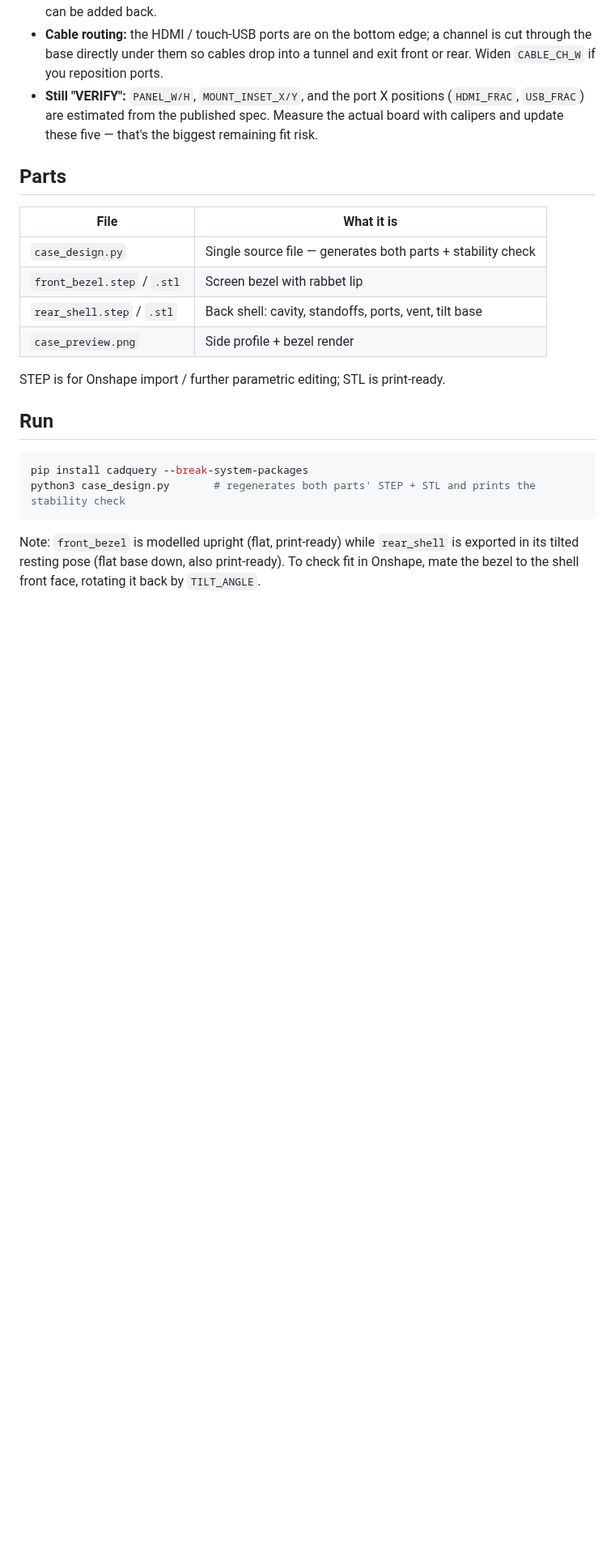
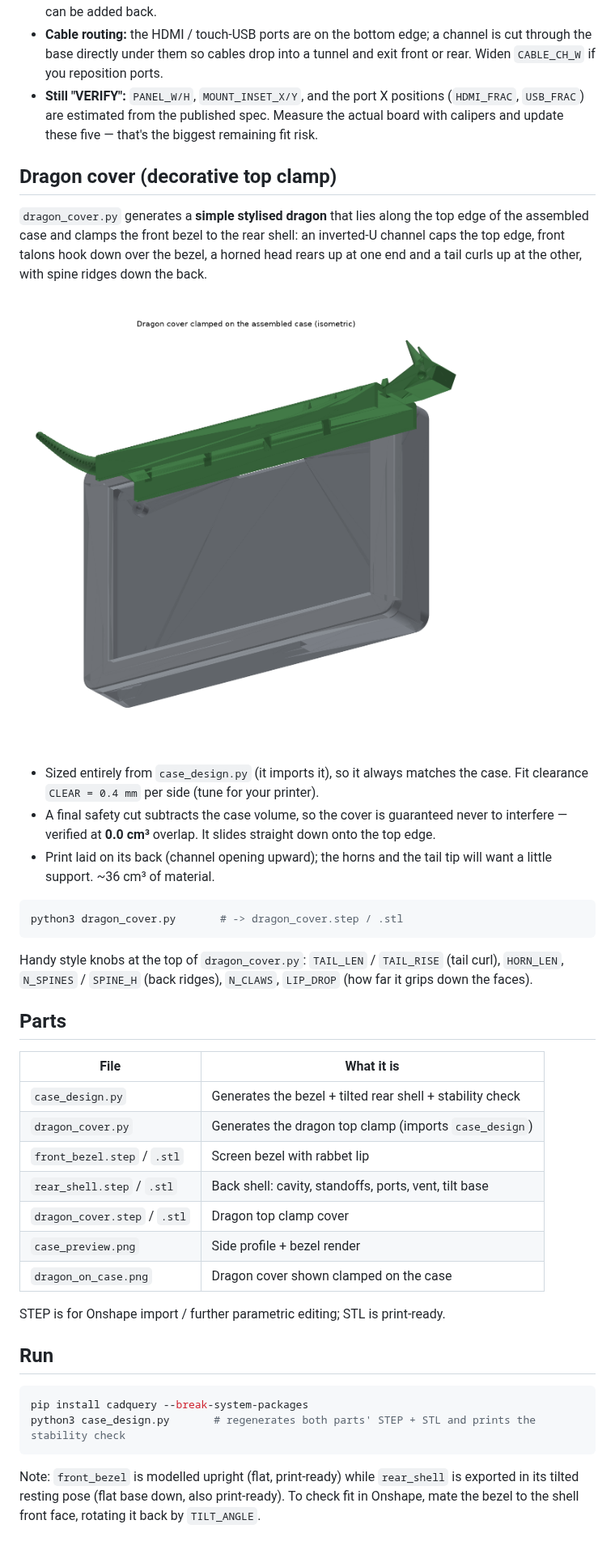
Before and after one commit to AlloyofLaw/Cold-Flow-Forge, a Markdown page: README_case.md, the part around the change. Shown at 81% size. GitHub-like rendering; pictures changed too: dragon_on_case.png (added); blank space fills up the shorter version.

````diff
--- a/README_case.md
+++ b/README_case.md
@@ -58,14 +58,43 @@ base knobs: `BASE_REAR_EXT` (heel depth behind the shell), `BASE_HEEL_H`
   Measure the actual board with calipers and update these five — that's the
   biggest remaining fit risk.
 
+## Dragon cover (decorative top clamp)
+
+`dragon_cover.py` generates a **simple stylised dragon** that lies along the
+top edge of the assembled case and clamps the front bezel to the rear shell:
+an inverted-U channel caps the top edge, front talons hook down over the
+bezel, a horned head rears up at one end and a tail curls up at the other,
+with spine ridges down the back.
+
+![dragon on case](dragon_on_case.png)
+
+- Sized entirely from `case_design.py` (it imports it), so it always matches
+  the case. Fit clearance `CLEAR = 0.4 mm` per side (tune for your printer).
+- A final safety cut subtracts the case volume, so the cover is guaranteed
+  never to interfere — verified at **0.0 cm³** overlap. It slides straight
+  down onto the top edge.
+- Print laid on its back (channel opening upward); the horns and the tail
+  tip will want a little support. ~36 cm³ of material.
+
+```bash
+python3 dragon_cover.py       # -> dragon_cover.step / .stl
+```
+
+Handy style knobs at the top of `dragon_cover.py`: `TAIL_LEN` / `TAIL_RISE`
+(tail curl), `HORN_LEN`, `N_SPINES` / `SPINE_H` (back ridges), `N_CLAWS`,
+`LIP_DROP` (how far it grips down the faces).
+
 ## Parts
 
 | File | What it is |
 |---|---|
-| `case_design.py` | Single source file — generates both parts + stability check |
+| `case_design.py` | Generates the bezel + tilted rear shell + stability check |
+| `dragon_cover.py` | Generates the dragon top clamp (imports `case_design`) |
 | `front_bezel.step` / `.stl` | Screen bezel with rabbet lip |
 | `rear_shell.step` / `.stl` | Back shell: cavity, standoffs, ports, vent, tilt base |
+| `dragon_cover.step` / `.stl` | Dragon top clamp cover |
 | `case_preview.png` | Side profile + bezel render |
+| `dragon_on_case.png` | Dragon cover shown clamped on the case |
 
 STEP is for Onshape import / further parametric editing; STL is print-ready.
 
````
Also changed, not shown: 3 other files.
